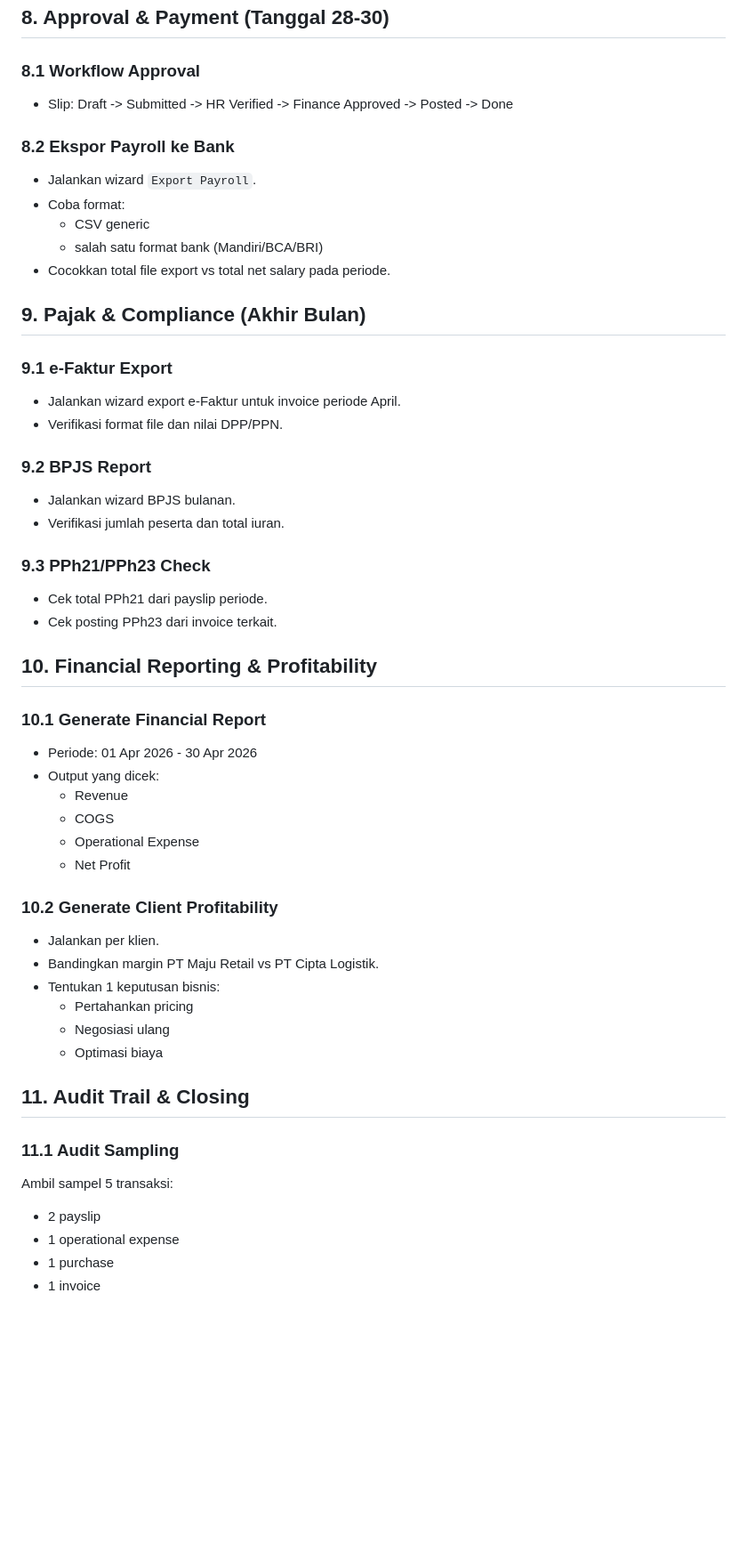
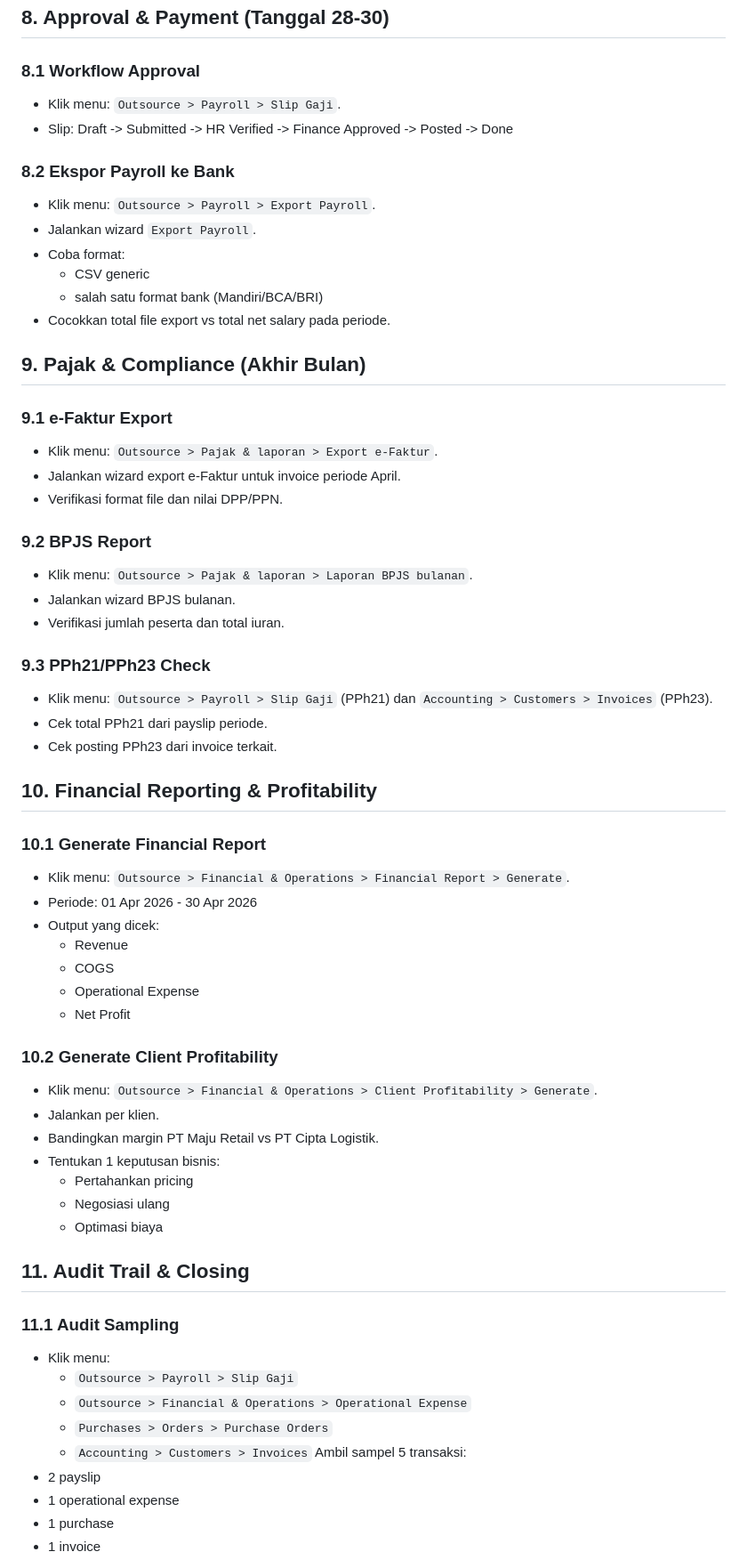
Before and after one commit to ndicz/Custom-Outsource-Management, a Markdown page: REAL_CASE_END_TO_END.md, the part around one of its changes. Shown at 89% size. Drawn GitHub-style; blank space fills up the shorter version.

Commit message:
Add explicit menu click paths to end-to-end real case

```diff
--- a/REAL_CASE_END_TO_END.md
+++ b/REAL_CASE_END_TO_END.md
@@ -134,9 +145,11 @@ Pastikan nilai:
 
 ## 8. Approval & Payment (Tanggal 28-30)
 ### 8.1 Workflow Approval
+- Klik menu: `Outsource > Payroll > Slip Gaji`.
 - Slip: Draft -> Submitted -> HR Verified -> Finance Approved -> Posted -> Done
 
 ### 8.2 Ekspor Payroll ke Bank
+- Klik menu: `Outsource > Payroll > Export Payroll`.
 - Jalankan wizard `Export Payroll`.
 - Coba format:
   - CSV generic
@@ -145,19 +158,23 @@ Pastikan nilai:
 
 ## 9. Pajak & Compliance (Akhir Bulan)
 ### 9.1 e-Faktur Export
+- Klik menu: `Outsource > Pajak & laporan > Export e-Faktur`.
 - Jalankan wizard export e-Faktur untuk invoice periode April.
 - Verifikasi format file dan nilai DPP/PPN.
 
 ### 9.2 BPJS Report
+- Klik menu: `Outsource > Pajak & laporan > Laporan BPJS bulanan`.
 - Jalankan wizard BPJS bulanan.
 - Verifikasi jumlah peserta dan total iuran.
 
 ### 9.3 PPh21/PPh23 Check
+- Klik menu: `Outsource > Payroll > Slip Gaji` (PPh21) dan `Accounting > Customers > Invoices` (PPh23).
 - Cek total PPh21 dari payslip periode.
 - Cek posting PPh23 dari invoice terkait.
 
 ## 10. Financial Reporting & Profitability
 ### 10.1 Generate Financial Report
+- Klik menu: `Outsource > Financial & Operations > Financial Report > Generate`.
 - Periode: 01 Apr 2026 - 30 Apr 2026
 - Output yang dicek:
   - Revenue
@@ -166,6 +183,7 @@ Pastikan nilai:
   - Net Profit
 
 ### 10.2 Generate Client Profitability
+- Klik menu: `Outsource > Financial & Operations > Client Profitability > Generate`.
 - Jalankan per klien.
 - Bandingkan margin PT Maju Retail vs PT Cipta Logistik.
 - Tentukan 1 keputusan bisnis:
@@ -175,6 +193,11 @@ Pastikan nilai:
 
 ## 11. Audit Trail & Closing
 ### 11.1 Audit Sampling
+- Klik menu:
+  - `Outsource > Payroll > Slip Gaji`
+  - `Outsource > Financial & Operations > Operational Expense`
+  - `Purchases > Orders > Purchase Orders`
+  - `Accounting > Customers > Invoices`
 Ambil sampel 5 transaksi:
 - 2 payslip
 - 1 operational expense
```
Also changed, not shown: other parts of REAL_CASE_END_TO_END.md (+16 -0 lines).
